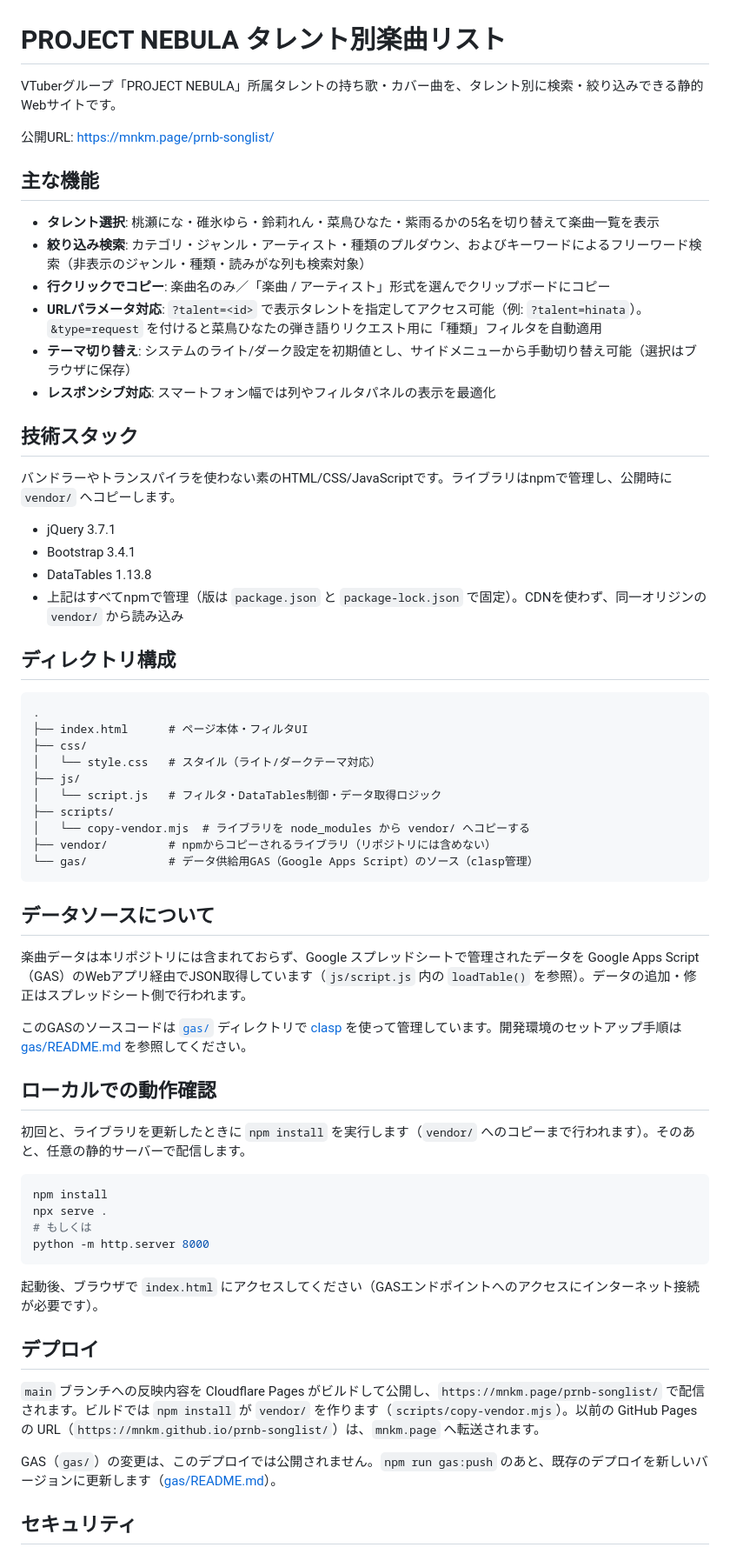
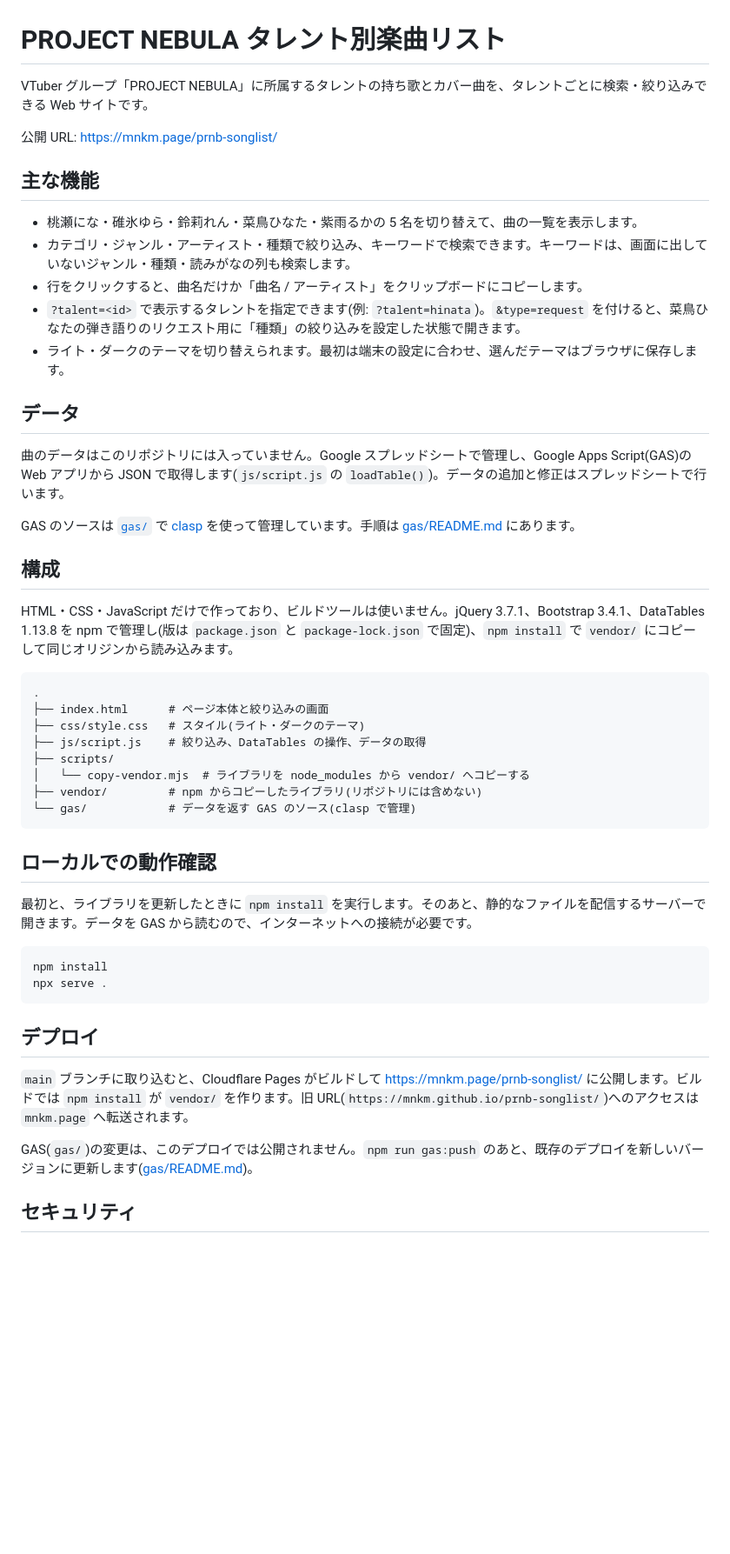
Before and after one commit to mnkm/prnb-songlist, a Markdown page: README.md, the part around one of its changes. Shown at 87% size. Drawn GitHub-style; blank space fills up the shorter version.

Commit message:
README を簡潔に書き直す
yomiyasu で推敲し、話し言葉を書き言葉に、比喩を実際の動作にそろえた。

Co-Authored-By: Claude Opus 5.5 <noreply@anthropic.com>
Claude-Session: https://claude.ai/code/session_011k77PEiA9ph5x2UwPV3M7m

````diff
--- a/README.md
+++ b/README.md
@@ -1,66 +1,52 @@
 # PROJECT NEBULA タレント別楽曲リスト
 
-VTuberグループ「PROJECT NEBULA」所属タレントの持ち歌・カバー曲を、タレント別に検索・絞り込みできる静的Webサイトです。
+VTuber グループ「PROJECT NEBULA」に所属するタレントの持ち歌とカバー曲を、タレントごとに検索・絞り込みできる Web サイトです。
 
-公開URL: https://mnkm.page/prnb-songlist/
+公開 URL: https://mnkm.page/prnb-songlist/
 
 ## 主な機能
 
-- **タレント選択**: 桃瀬にな・碓氷ゆら・鈴莉れん・菜鳥ひなた・紫雨るかの5名を切り替えて楽曲一覧を表示
-- **絞り込み検索**: カテゴリ・ジャンル・アーティスト・種類のプルダウン、およびキーワードによるフリーワード検索（非表示のジャンル・種類・読みがな列も検索対象）
-- **行クリックでコピー**: 楽曲名のみ／「楽曲 / アーティスト」形式を選んでクリップボードにコピー
-- **URLパラメータ対応**: `?talent=<id>` で表示タレントを指定してアクセス可能（例: `?talent=hinata`）。`&type=request` を付けると菜鳥ひなたの弾き語りリクエスト用に「種類」フィルタを自動適用
-- **テーマ切り替え**: システムのライト/ダーク設定を初期値とし、サイドメニューから手動切り替え可能（選択はブラウザに保存）
-- **レスポンシブ対応**: スマートフォン幅では列やフィルタパネルの表示を最適化
+- 桃瀬にな・碓氷ゆら・鈴莉れん・菜鳥ひなた・紫雨るかの 5 名を切り替えて、曲の一覧を表示します。
+- カテゴリ・ジャンル・アーティスト・種類で絞り込み、キーワードで検索できます。キーワードは、画面に出していないジャンル・種類・読みがなの列も検索します。
+- 行をクリックすると、曲名だけか「曲名 / アーティスト」をクリップボードにコピーします。
+- `?talent=<id>` で表示するタレントを指定できます(例: `?talent=hinata`)。`&type=request` を付けると、菜鳥ひなたの弾き語りのリクエスト用に「種類」の絞り込みを設定した状態で開きます。
+- ライト・ダークのテーマを切り替えられます。最初は端末の設定に合わせ、選んだテーマはブラウザに保存します。
 
-## 技術スタック
+## データ
 
-バンドラーやトランスパイラを使わない素のHTML/CSS/JavaScriptです。ライブラリはnpmで管理し、公開時に `vendor/` へコピーします。
+曲のデータはこのリポジトリには入っていません。Google スプレッドシートで管理し、Google Apps Script(GAS)の Web アプリから JSON で取得します(`js/script.js` の `loadTable()`)。データの追加と修正はスプレッドシートで行います。
 
-- jQuery 3.7.1
-- Bootstrap 3.4.1
-- DataTables 1.13.8
-- 上記はすべてnpmで管理（版は `package.json` と `package-lock.json` で固定）。CDNを使わず、同一オリジンの `vendor/` から読み込み
+GAS のソースは [`gas/`](./gas/) で [clasp](https://github.com/google/clasp) を使って管理しています。手順は [gas/README.md](./gas/README.md) にあります。
 
-## ディレクトリ構成
+## 構成
+
+HTML・CSS・JavaScript だけで作っており、ビルドツールは使いません。jQuery 3.7.1、Bootstrap 3.4.1、DataTables 1.13.8 を npm で管理し(版は `package.json` と `package-lock.json` で固定)、`npm install` で `vendor/` にコピーして同じオリジンから読み込みます。
 
 ```
 .
-├── index.html      # ページ本体・フィルタUI
-├── css/
-│   └── style.css   # スタイル（ライト/ダークテーマ対応）
-├── js/
-│   └── script.js   # フィルタ・DataTables制御・データ取得ロジック
+├── index.html      # ページ本体と絞り込みの画面
+├── css/style.css   # スタイル(ライト・ダークのテーマ)
+├── js/script.js    # 絞り込み、DataTables の操作、データの取得
 ├── scripts/
 │   └── copy-vendor.mjs  # ライブラリを node_modules から vendor/ へコピーする
-├── vendor/         # npmからコピーされるライブラリ（リポジトリには含めない）
-└── gas/            # データ供給用GAS（Google Apps Script）のソース（clasp管理）
+├── vendor/         # npm からコピーしたライブラリ(リポジトリには含めない)
+└── gas/            # データを返す GAS のソース(clasp で管理)
 ```
-
-## データソースについて
-
-楽曲データは本リポジトリには含まれておらず、Google スプレッドシートで管理されたデータを Google Apps Script（GAS）のWebアプリ経由でJSON取得しています（`js/script.js` 内の `loadTable()` を参照）。データの追加・修正はスプレッドシート側で行われます。
-
-このGASのソースコードは [`gas/`](./gas/) ディレクトリで [clasp](https://github.com/google/clasp) を使って管理しています。開発環境のセットアップ手順は [gas/README.md](./gas/README.md) を参照してください。
 
 ## ローカルでの動作確認
 
-初回と、ライブラリを更新したときに `npm install` を実行します（`vendor/` へのコピーまで行われます）。そのあと、任意の静的サーバーで配信します。
+最初と、ライブラリを更新したときに `npm install` を実行します。そのあと、静的なファイルを配信するサーバーで開きます。データを GAS から読むので、インターネットへの接続が必要です。
 
 ```bash
 npm install
 npx serve .
-# もしくは
-python -m http.server 8000
 ```
-
-起動後、ブラウザで `index.html` にアクセスしてください（GASエンドポイントへのアクセスにインターネット接続が必要です）。
 
 ## デプロイ
 
-`main` ブランチへの反映内容を Cloudflare Pages がビルドして公開し、`https://mnkm.page/prnb-songlist/` で配信されます。ビルドでは `npm install` が `vendor/` を作ります（`scripts/copy-vendor.mjs`）。以前の GitHub Pages の URL（`https://mnkm.github.io/prnb-songlist/`）は、`mnkm.page` へ転送されます。
+`main` ブランチに取り込むと、Cloudflare Pages がビルドして https://mnkm.page/prnb-songlist/ に公開します。ビルドでは `npm install` が `vendor/` を作ります。旧 URL(`https://mnkm.github.io/prnb-songlist/`)へのアクセスは `mnkm.page` へ転送されます。
 
-GAS（`gas/`）の変更は、このデプロイでは公開されません。`npm run gas:push` のあと、既存のデプロイを新しいバージョンに更新します（[gas/README.md](./gas/README.md)）。
+GAS(`gas/`)の変更は、このデプロイでは公開されません。`npm run gas:push` のあと、既存のデプロイを新しいバージョンに更新します([gas/README.md](./gas/README.md))。
 
 ## セキュリティ
 
````
Also changed, not shown: other parts of README.md (+3 -3 lines).
